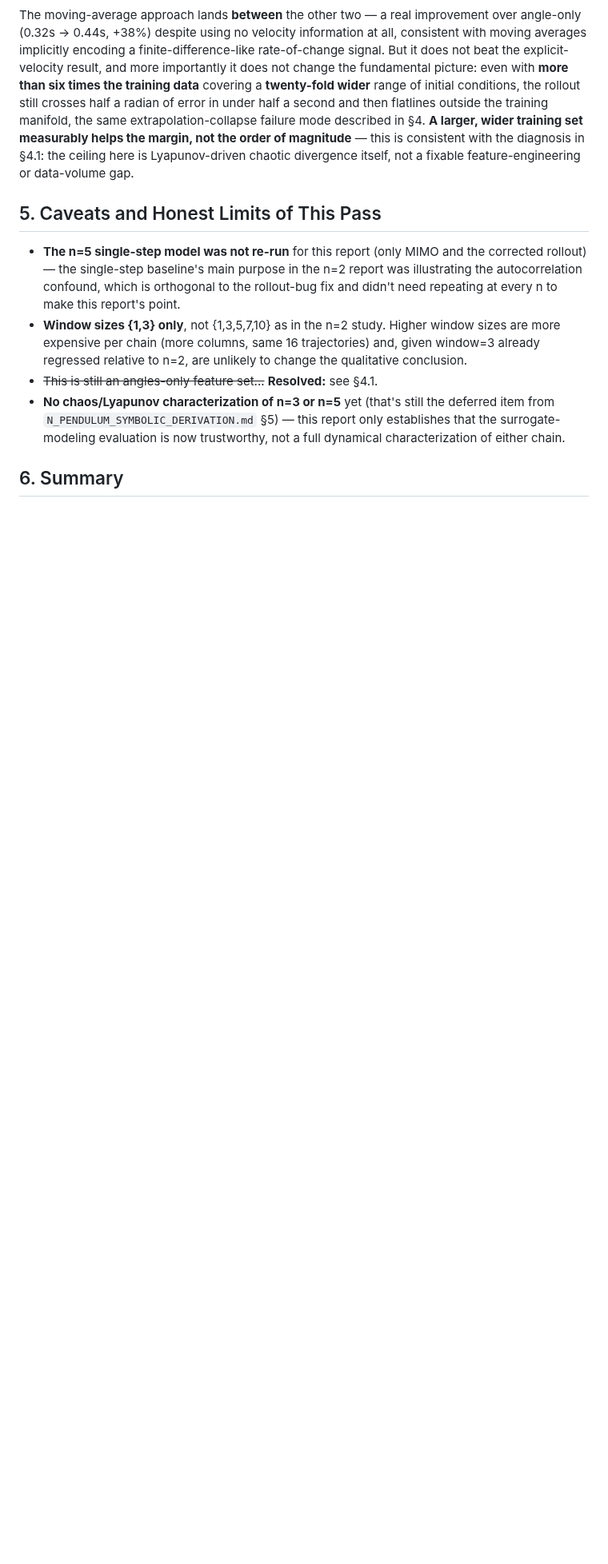
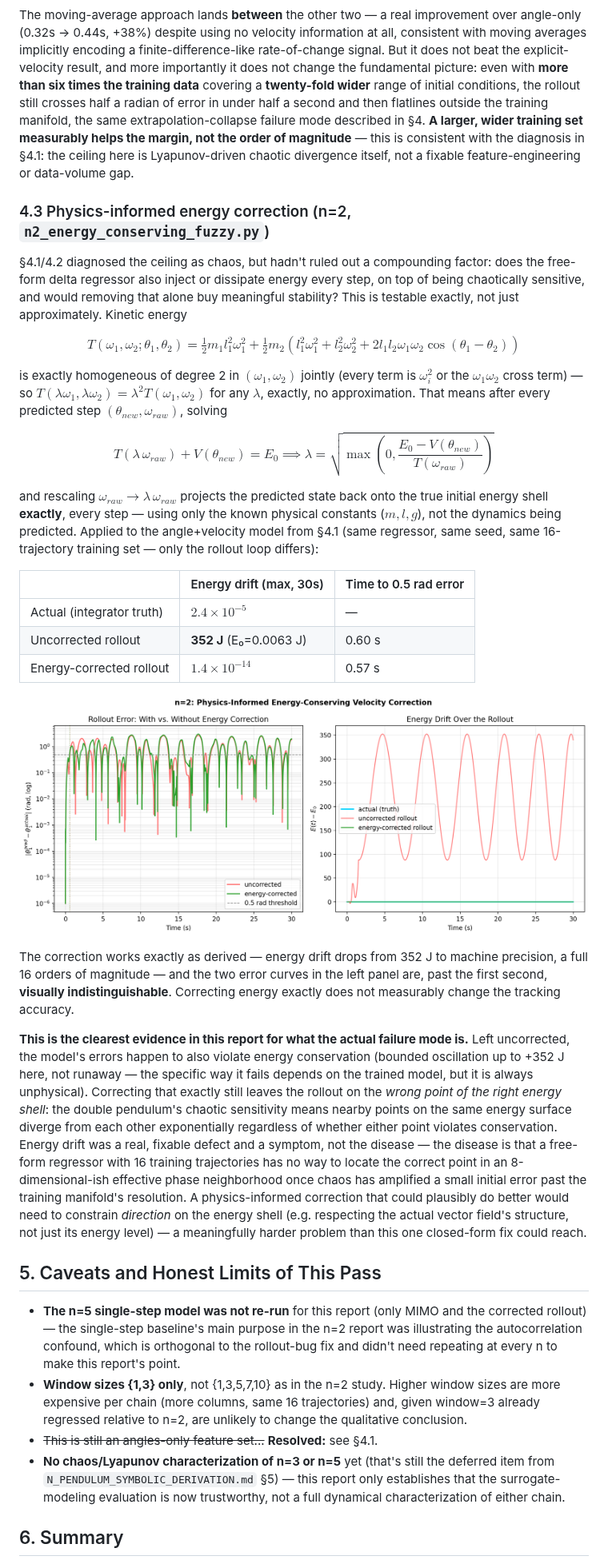
Before and after one commit to fundthmcalculus/grad-school, a Markdown page: AnalyticalDynamics/N3_N5_FUZZY_REGRESSION_REPORT.md, the part around one of its changes. Shown at 80% size. Drawn GitHub-style; pictures changed too: AnalyticalDynamics/figures/n2_energy_conservation_rollout.png (added); blank space fills up the shorter version.

```diff
--- a/AnalyticalDynamics/N3_N5_FUZZY_REGRESSION_REPORT.md
+++ b/AnalyticalDynamics/N3_N5_FUZZY_REGRESSION_REPORT.md
@@ -243,6 +243,67 @@ helps the margin, not the order of magnitude** — this is consistent with
 the diagnosis in §4.1: the ceiling here is Lyapunov-driven chaotic
 divergence itself, not a fixable feature-engineering or data-volume gap.
 
+### 4.3 Physics-informed energy correction (n=2, `n2_energy_conserving_fuzzy.py`)
+
+§4.1/4.2 diagnosed the ceiling as chaos, but hadn't ruled out a compounding
+factor: does the free-form delta regressor also inject or dissipate energy
+every step, on top of being chaotically sensitive, and would removing that
+alone buy meaningful stability? This is testable exactly, not just
+approximately. Kinetic energy
+
+$$
+T(\omega_1,\omega_2;\theta_1,\theta_2) = \tfrac12 m_1 l_1^2\omega_1^2
++ \tfrac12 m_2\left(l_1^2\omega_1^2 + l_2^2\omega_2^2 + 2l_1l_2\omega_1\omega_2\cos(\theta_1-\theta_2)\right)
+$$
+
+is exactly homogeneous of degree 2 in $(\omega_1,\omega_2)$ jointly (every
+term is $\omega_i^2$ or the $\omega_1\omega_2$ cross term) — so
+$T(\lambda\omega_1,\lambda\omega_2)=\lambda^2 T(\omega_1,\omega_2)$ for any
+$\lambda$, exactly, no approximation. That means after every predicted step
+$(\theta_{new},\omega_{raw})$, solving
+
+$$
+T(\lambda\,\omega_{raw}) + V(\theta_{new}) = E_0 \implies
+\lambda = \sqrt{\max\left(0, \frac{E_0 - V(\theta_{new})}{T(\omega_{raw})}\right)}
+$$
+
+and rescaling $\omega_{raw}\to\lambda\,\omega_{raw}$ projects the predicted
+state back onto the true initial energy shell **exactly**, every step —
+using only the known physical constants ($m,l,g$), not the dynamics being
+predicted. Applied to the angle+velocity model from §4.1 (same regressor,
+same seed, same 16-trajectory training set — only the rollout loop differs):
+
+| | Energy drift (max, 30s) | Time to 0.5 rad error |
+|---|---|---|
+| Actual (integrator truth) | $2.4\times10^{-5}$ | — |
+| Uncorrected rollout | **352 J** (E₀=0.0063 J) | 0.60 s |
+| Energy-corrected rollout | $1.4\times10^{-14}$ | 0.57 s |
+
+![n=2 rollout: with vs. without energy correction](figures/n2_energy_conservation_rollout.png)
+
+The correction works exactly as derived — energy drift drops from 352 J to
+machine precision, a full 16 orders of magnitude — and the two error curves
+in the left panel are, past the first second, **visually indistinguishable**.
+Correcting energy exactly does not measurably change the tracking accuracy.
+
+**This is the clearest evidence in this report for what the actual failure
+mode is.** Left uncorrected, the model's errors happen to also violate
+energy conservation (bounded oscillation up to +352 J here, not runaway —
+the specific way it fails depends on the trained model, but it is always
+unphysical). Correcting that exactly still leaves the rollout on the
+*wrong point of the right energy shell*: the double pendulum's chaotic
+sensitivity means nearby points on the same energy surface diverge from
+each other exponentially regardless of whether either point violates
+conservation. Energy drift was a real, fixable defect and a symptom, not
+the disease — the disease is that a free-form regressor with 16 training
+trajectories has no way to locate the correct point in an 8-dimensional-ish
+effective phase neighborhood once chaos has amplified a small initial
+error past the training manifold's resolution. A physics-informed
+correction that could plausibly do better would need to constrain
+*direction* on the energy shell (e.g. respecting the actual vector field's
+structure, not just its energy level) — a meaningfully harder problem than
+this one closed-form fix could reach.
+
 ## 5. Caveats and Honest Limits of This Pass
 
 - **The n=5 single-step model was not re-run** for this report (only MIMO
```
Also changed, not shown: other parts of AnalyticalDynamics/N3_N5_FUZZY_REGRESSION_REPORT.md (+8 -0 lines), 1 other file.
